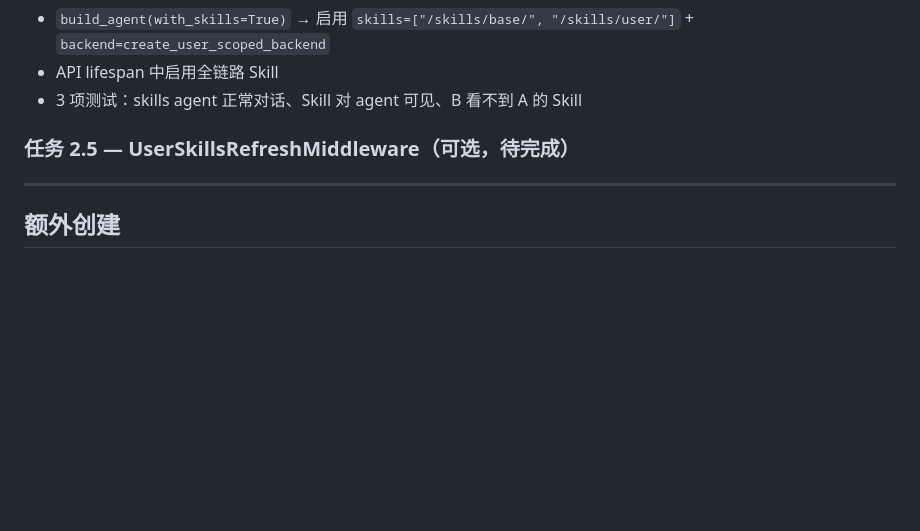
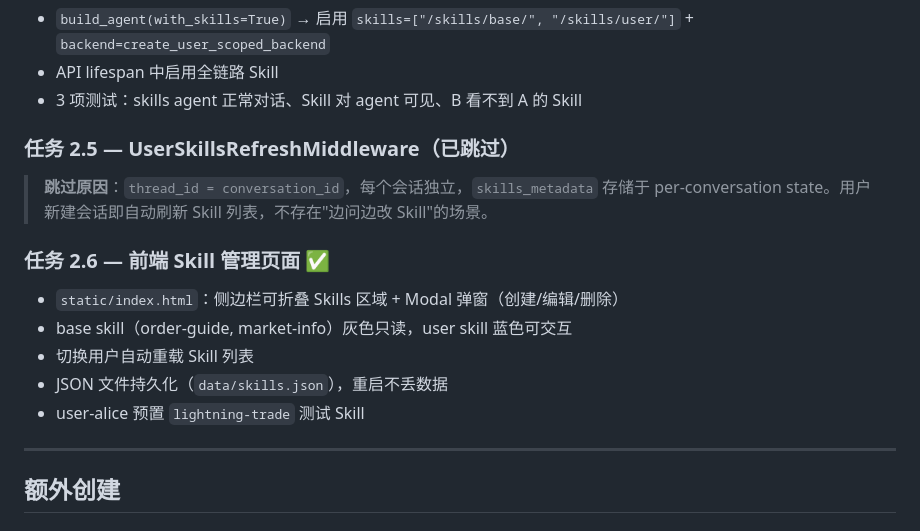
Before and after one commit to sunxiaojia123/card-deepagent, a Markdown page: 开发进度.md, the part around the change. Drawn GitHub-style; blank space fills up the shorter version.

```diff
--- a/开发进度.md
+++ b/开发进度.md
@@ -90,7 +90,17 @@
 - API lifespan 中启用全链路 Skill
 - 3 项测试：skills agent 正常对话、Skill 对 agent 可见、B 看不到 A 的 Skill
 
-### 任务 2.5 — UserSkillsRefreshMiddleware（可选，待完成）
+### 任务 2.5 — UserSkillsRefreshMiddleware（已跳过）
+
+> **跳过原因**：`thread_id = conversation_id`，每个会话独立，`skills_metadata` 存储于 per-conversation state。用户新建会话即自动刷新 Skill 列表，不存在"边问边改 Skill"的场景。
+
+### 任务 2.6 — 前端 Skill 管理页面 ✅
+
+- `static/index.html`：侧边栏可折叠 Skills 区域 + Modal 弹窗（创建/编辑/删除）
+- base skill（order-guide, market-info）灰色只读，user skill 蓝色可交互
+- 切换用户自动重载 Skill 列表
+- JSON 文件持久化（`data/skills.json`），重启不丢数据
+- user-alice 预置 `lightning-trade` 测试 Skill
 
 ---
 
```
Also changed, not shown: 任务拆分.md (+13 -9 lines).
